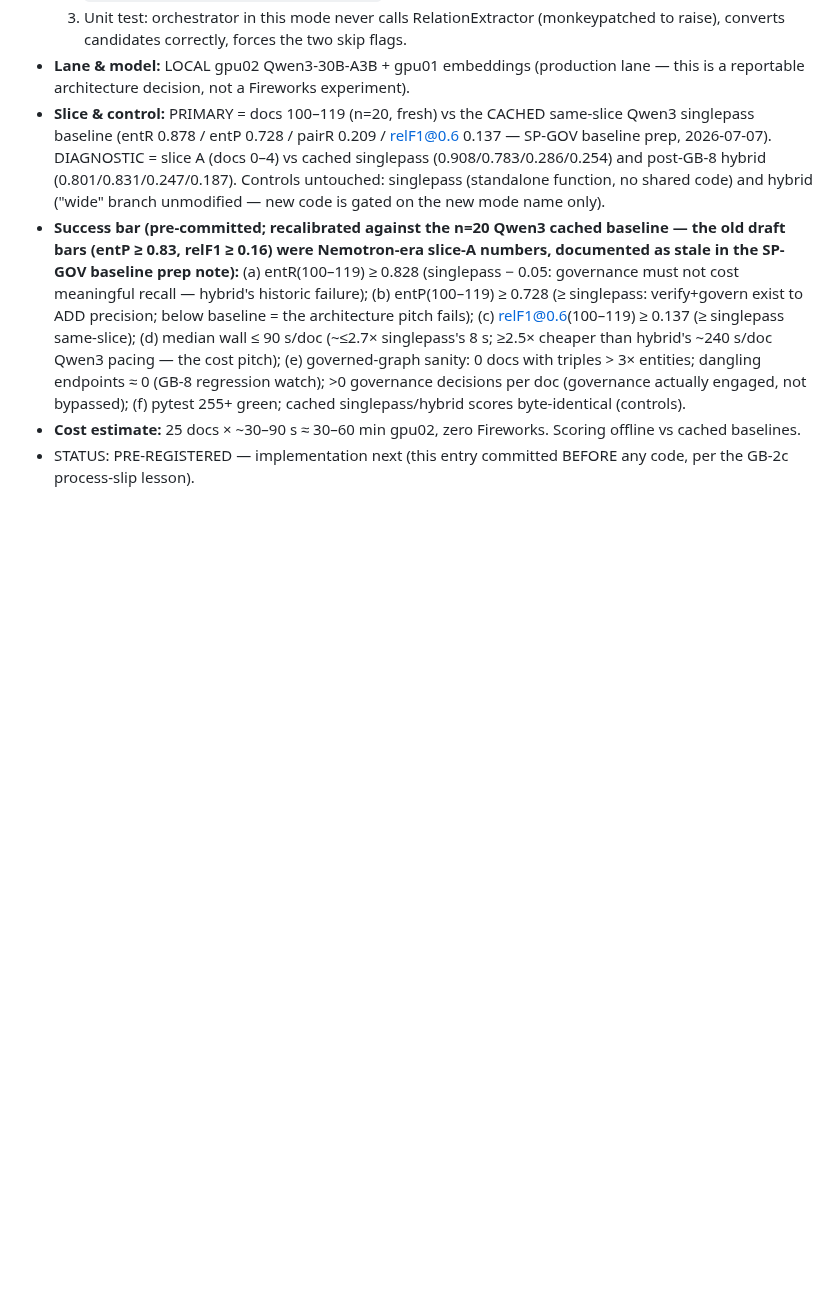
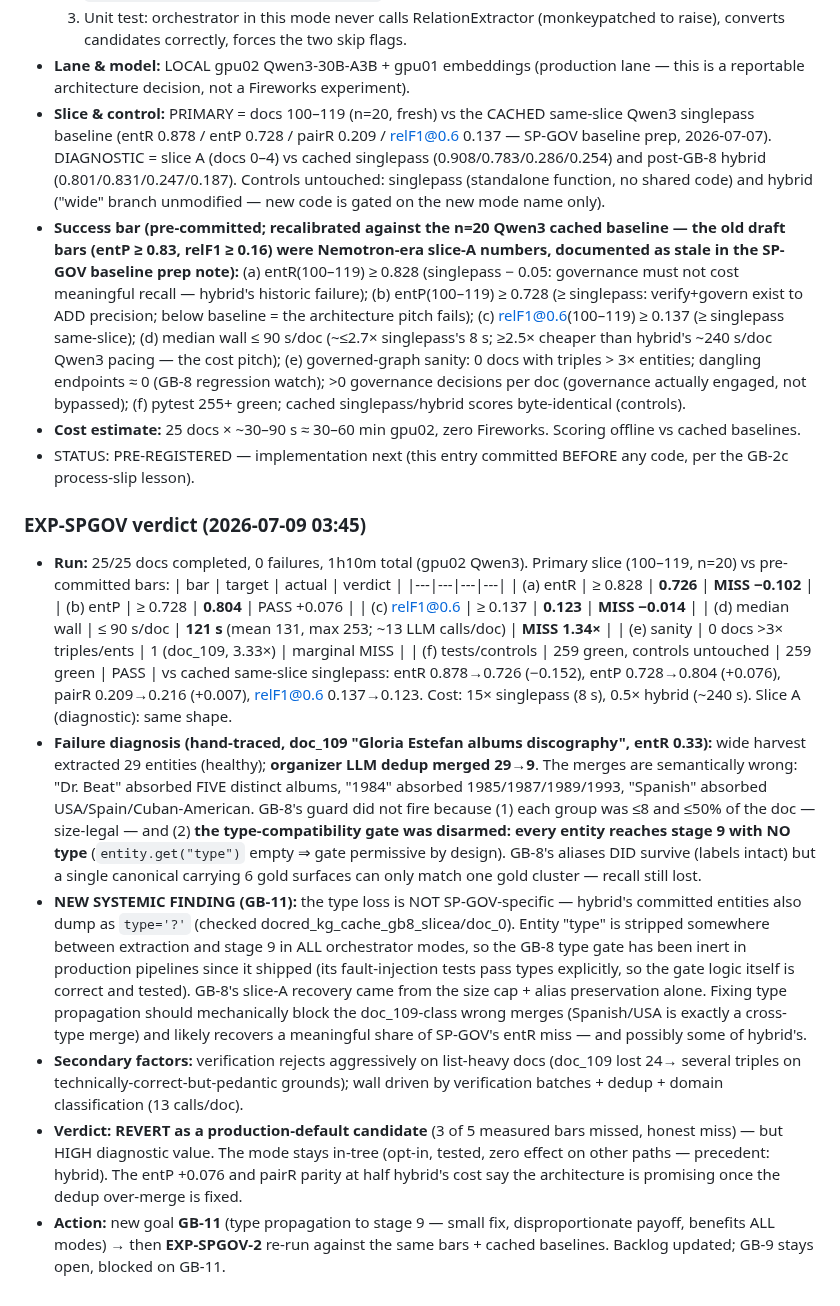
Before and after one commit to nmokaria27/Agentic-Graph-Memory, a Markdown page: EXPERIMENT_LOG.md, the part around the change. Rendered like a GitHub page; blank space fills up the shorter version.

Commit message:
exp: EXP-SPGOV verdict — REVERT (entR 0.726 vs 0.828 bar, relF1/wall missed; entP +0.076 PASS); root cause: organizer same-type over-merge enabled by SYSTEMIC entity-type loss (GB-11) that has GB-8's type gate inert in ALL modes
Co-Authored-By: Claude Fable 5 <noreply@anthropic.com>

```diff
--- a/EXPERIMENT_LOG.md
+++ b/EXPERIMENT_LOG.md
@@ -1135,3 +1135,51 @@ sequential ids remain as aliases (commits/logs reference them). Convention:
   offline vs cached baselines.
 - STATUS: PRE-REGISTERED — implementation next (this entry committed BEFORE any code,
   per the GB-2c process-slip lesson).
+
+### EXP-SPGOV verdict  (2026-07-09 03:45)
+- **Run:** 25/25 docs completed, 0 failures, 1h10m total (gpu02 Qwen3). Primary
+  slice (100–119, n=20) vs pre-committed bars:
+  | bar | target | actual | verdict |
+  |---|---|---|---|
+  | (a) entR | ≥ 0.828 | **0.726** | **MISS −0.102** |
+  | (b) entP | ≥ 0.728 | **0.804** | PASS +0.076 |
+  | (c) relF1@0.6 | ≥ 0.137 | **0.123** | **MISS −0.014** |
+  | (d) median wall | ≤ 90 s/doc | **121 s** (mean 131, max 253; ~13 LLM calls/doc) | **MISS 1.34×** |
+  | (e) sanity | 0 docs >3× triples/ents | 1 (doc_109, 3.33×) | marginal MISS |
+  | (f) tests/controls | 259 green, controls untouched | 259 green | PASS |
+  vs cached same-slice singlepass: entR 0.878→0.726 (−0.152), entP 0.728→0.804
+  (+0.076), pairR 0.209→0.216 (+0.007), relF1@0.6 0.137→0.123. Cost: 15×
+  singlepass (8 s), 0.5× hybrid (~240 s). Slice A (diagnostic): same shape.
+- **Failure diagnosis (hand-traced, doc_109 "Gloria Estefan albums discography",
+  entR 0.33):** wide harvest extracted 29 entities (healthy); **organizer LLM
+  dedup merged 29→9**. The merges are semantically wrong: "Dr. Beat" absorbed
+  FIVE distinct albums, "1984" absorbed 1985/1987/1989/1993, "Spanish" absorbed
+  USA/Spain/Cuban-American. GB-8's guard did not fire because (1) each group was
+  ≤8 and ≤50% of the doc — size-legal — and (2) **the type-compatibility gate was
+  disarmed: every entity reaches stage 9 with NO type** (`entity.get("type")`
+  empty ⇒ gate permissive by design). GB-8's aliases DID survive (labels intact)
+  but a single canonical carrying 6 gold surfaces can only match one gold
+  cluster — recall still lost.
+- **NEW SYSTEMIC FINDING (GB-11):** the type loss is NOT SP-GOV-specific —
+  hybrid's committed entities also dump as `type='?'` (checked
+  docred_kg_cache_gb8_slicea/doc_0). Entity "type" is stripped somewhere between
+  extraction and stage 9 in ALL orchestrator modes, so the GB-8 type gate has
+  been inert in production pipelines since it shipped (its fault-injection tests
+  pass types explicitly, so the gate logic itself is correct and tested). GB-8's
+  slice-A recovery came from the size cap + alias preservation alone. Fixing
+  type propagation should mechanically block the doc_109-class wrong merges
+  (Spanish/USA is exactly a cross-type merge) and likely recovers a meaningful
+  share of SP-GOV's entR miss — and possibly some of hybrid's.
+- **Secondary factors:** verification rejects aggressively on list-heavy docs
+  (doc_109 lost 24→ several triples on technically-correct-but-pedantic grounds);
+  wall driven by verification batches + dedup + domain classification (13
+  calls/doc).
+- **Verdict: REVERT as a production-default candidate** (3 of 5 measured bars
+  missed, honest miss) — but HIGH diagnostic value. The mode stays in-tree
+  (opt-in, tested, zero effect on other paths — precedent: hybrid). The entP
+  +0.076 and pairR parity at half hybrid's cost say the architecture is
+  promising once the dedup over-merge is fixed.
+- **Action:** new goal **GB-11** (type propagation to stage 9 — small fix,
+  disproportionate payoff, benefits ALL modes) → then **EXP-SPGOV-2** re-run
+  against the same bars + cached baselines. Backlog updated; GB-9 stays open,
+  blocked on GB-11.
```
